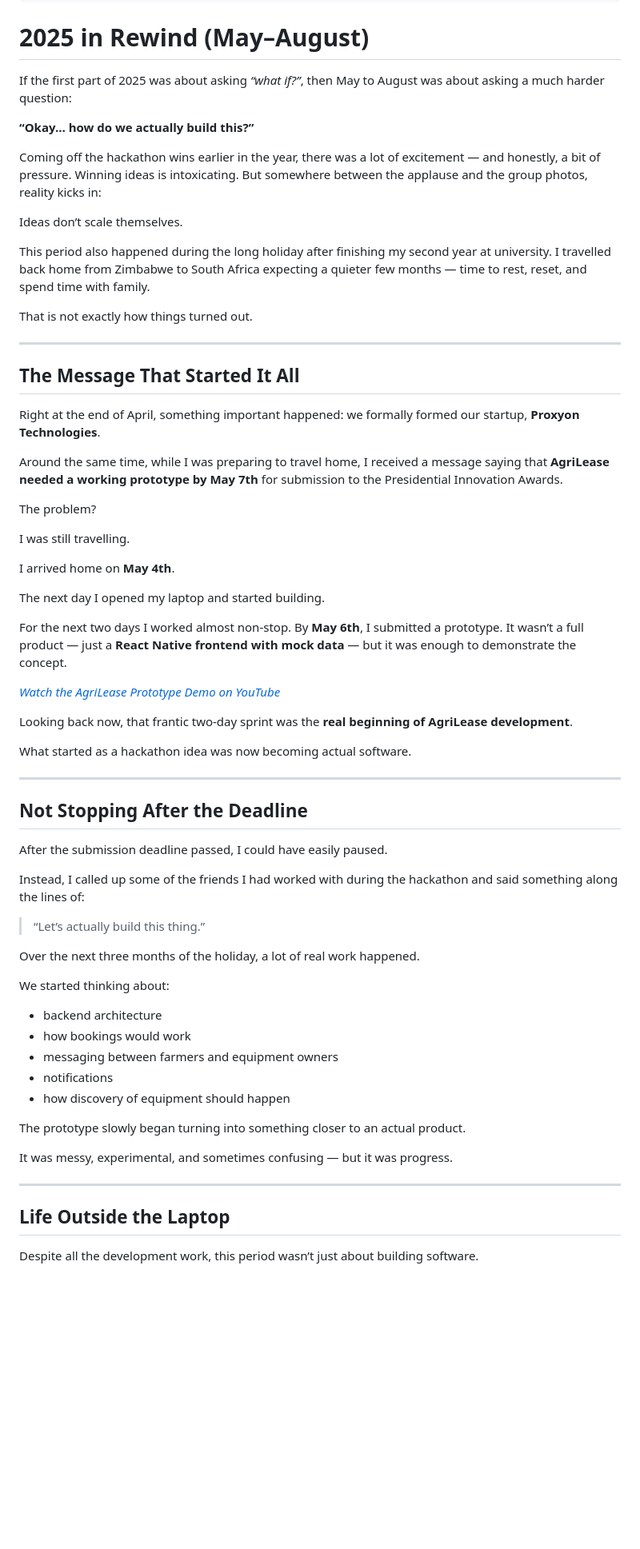
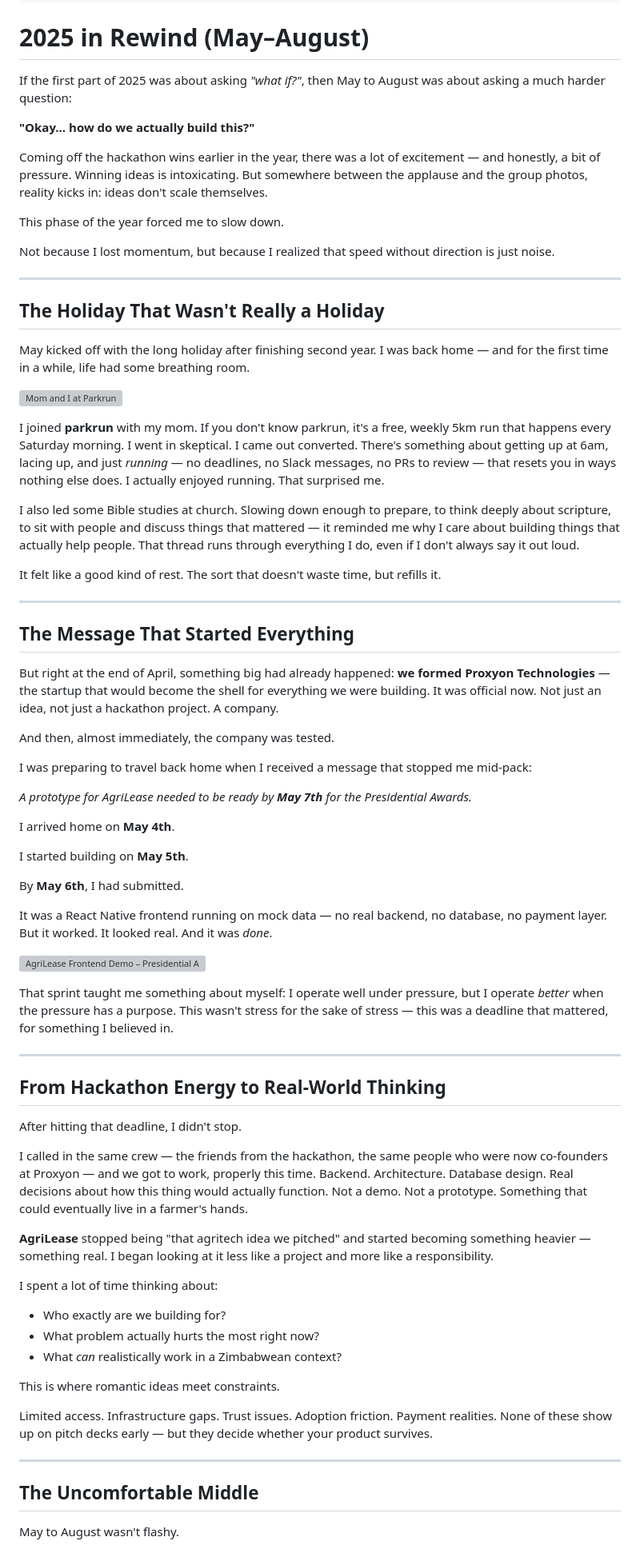
Before and after one commit to CourtneyFradreck/CourtNotes, a Markdown page: src/blogs/2025-12-25-2025-in-rewind-april–august.md, the part around one of its changes. Shown at 80% size. GitHub-like rendering; blank space fills up the shorter version; grey boxes are pictures that could not be loaded.

```diff
--- a/src/blogs/2025-12-25-2025-in-rewind-april–august.md
+++ b/src/blogs/2025-12-25-2025-in-rewind-april–august.md
@@ -13,69 +13,79 @@ series: 2025-rewind
 
 # 2025 in Rewind (May–August)
 
-If the first part of 2025 was about asking _“what if?”_, then May to August was about asking a much harder question:
+If the first part of 2025 was about asking _"what if?"_, then May to August was about asking a much harder question:
 
-**“Okay… how do we actually build this?”**
+**"Okay… how do we actually build this?"**
 
-Coming off the hackathon wins earlier in the year, there was a lot of excitement — and honestly, a bit of pressure. Winning ideas is intoxicating. But somewhere between the applause and the group photos, reality kicks in:
+Coming off the hackathon wins earlier in the year, there was a lot of excitement — and honestly, a bit of pressure. Winning ideas is intoxicating. But somewhere between the applause and the group photos, reality kicks in: ideas don't scale themselves.
 
-Ideas don’t scale themselves.
+This phase of the year forced me to slow down.
 
-This period also happened during the long holiday after finishing my second year at university. I travelled back home from Zimbabwe to South Africa expecting a quieter few months — time to rest, reset, and spend time with family.
-
-That is not exactly how things turned out.
+Not because I lost momentum, but because I realized that speed without direction is just noise.
 
 ---
 
-## The Message That Started It All
+## The Holiday That Wasn't Really a Holiday
 
-Right at the end of April, something important happened: we formally formed our startup, **Proxyon Technologies**.
+May kicked off with the long holiday after finishing second year. I was back home — and for the first time in a while, life had some breathing room.
 
-Around the same time, while I was preparing to travel home, I received a message saying that **AgriLease needed a working prototype by May 7th** for submission to the Presidential Innovation Awards.
+![Mom and I at Parkrun](https://placehold.co/600x400/f2f2f7/1c1c1e?text=Parkrun+with+Mom)
 
-The problem?
+I joined **parkrun** with my mom. If you don't know parkrun, it's a free, weekly 5km run that happens every Saturday morning. I went in skeptical. I came out converted. There's something about getting up at 6am, lacing up, and just _running_ — no deadlines, no Slack messages, no PRs to review — that resets you in ways nothing else does. I actually enjoyed running. That surprised me.
 
-I was still travelling.
+I also led some Bible studies at church. Slowing down enough to prepare, to think deeply about scripture, to sit with people and discuss things that mattered — it reminded me why I care about building things that actually help people. That thread runs through everything I do, even if I don't always say it out loud.
+
+It felt like a good kind of rest. The sort that doesn't waste time, but refills it.
+
+---
+
+## The Message That Started Everything
+
+But right at the end of April, something big had already happened: **we formed Proxyon Technologies** — the startup that would become the shell for everything we were building. It was official now. Not just an idea, not just a hackathon project. A company.
+
+And then, almost immediately, the company was tested.
+
+I was preparing to travel back home when I received a message that stopped me mid-pack:
+
+_A prototype for AgriLease needed to be ready by **May 7th** for the Presidential Awards._
 
 I arrived home on **May 4th**.
 
-The next day I opened my laptop and started building.
+I started building on **May 5th**.
 
-For the next two days I worked almost non-stop. By **May 6th**, I submitted a prototype. It wasn’t a full product — just a **React Native frontend with mock data** — but it was enough to demonstrate the concept.
+By **May 6th**, I had submitted.
 
-*[Watch the AgriLease Prototype Demo on YouTube](https://youtube.com/watch?v=YOUR_VIDEO_ID_HERE)*
+It was a React Native frontend running on mock data — no real backend, no database, no payment layer. But it worked. It looked real. And it was _done_.
 
-Looking back now, that frantic two-day sprint was the **real beginning of AgriLease development**.
+<!-- YouTube: AgriLease Presidential Awards Frontend Demo -->
 
-What started as a hackathon idea was now becoming actual software.
+[![AgriLease Frontend Demo – Presidential Awards](https://img.youtube.com/vi/YOUR_VIDEO_ID/maxresdefault.jpg)](https://www.youtube.com/watch?v=YOUR_VIDEO_ID)
+
+That sprint taught me something about myself: I operate well under pressure, but I operate _better_ when the pressure has a purpose. This wasn't stress for the sake of stress — this was a deadline that mattered, for something I believed in.
 
 ---
 
-## Not Stopping After the Deadline
+## From Hackathon Energy to Real-World Thinking
 
-After the submission deadline passed, I could have easily paused.
+After hitting that deadline, I didn't stop.
 
-Instead, I called up some of the friends I had worked with during the hackathon and said something along the lines of:
+I called in the same crew — the friends from the hackathon, the same people who were now co-founders at Proxyon — and we got to work, properly this time. Backend. Architecture. Database design. Real decisions about how this thing would actually function. Not a demo. Not a prototype. Something that could eventually live in a farmer's hands.
 
-> “Let’s actually build this thing.”
+**AgriLease** stopped being "that agritech idea we pitched" and started becoming something heavier — something real. I began looking at it less like a project and more like a responsibility.
 
-Over the next three months of the holiday, a lot of real work happened.
+I spent a lot of time thinking about:
 
-We started thinking about:
+- Who exactly are we building for?
+- What problem actually hurts the most right now?
+- What _can_ realistically work in a Zimbabwean context?
 
-- backend architecture
-- how bookings would work
-- messaging between farmers and equipment owners
-- notifications
-- how discovery of equipment should happen
+This is where romantic ideas meet constraints.
 
-The prototype slowly began turning into something closer to an actual product.
-
-It was messy, experimental, and sometimes confusing — but it was progress.
+Limited access. Infrastructure gaps. Trust issues. Adoption friction. Payment realities. None of these show up on pitch decks early — but they decide whether your product survives.
 
 ---
 
-## Life Outside the Laptop
+## The Uncomfortable Middle
 
-Despite all the development work, this period wasn’t just about building software.
+May to August wasn't flashy.
 
```
Also changed, not shown: other parts of src/blogs/2025-12-25-2025-in-rewind-april–august.md (+71 -63 lines).
